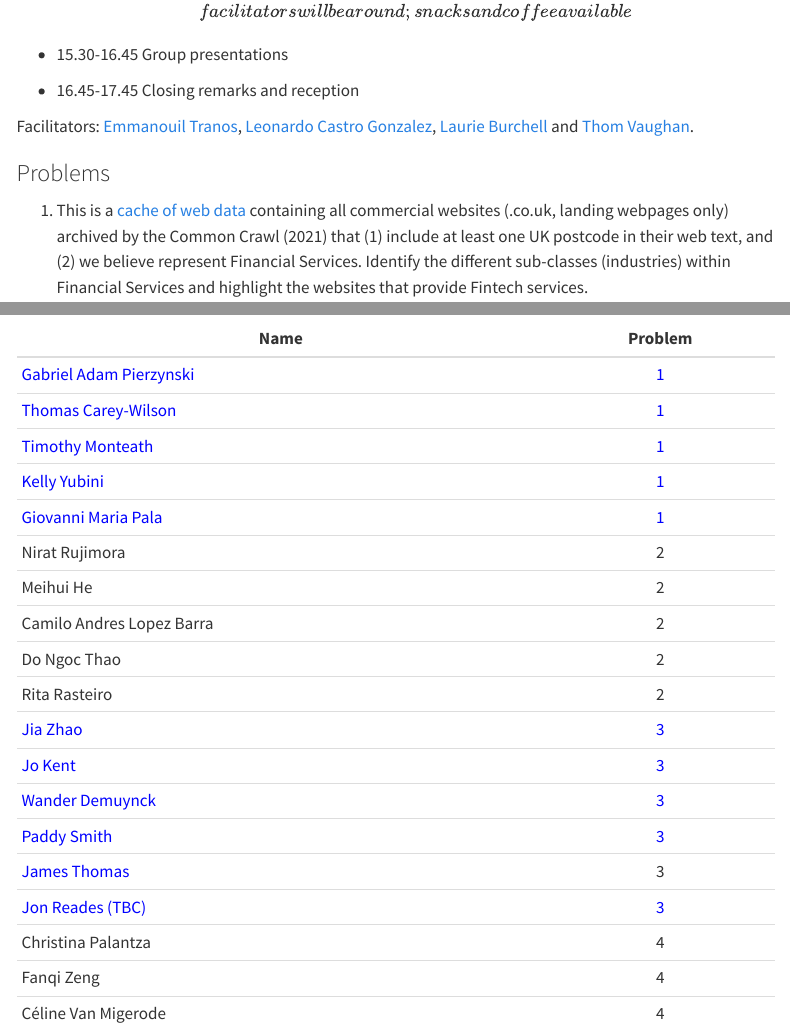
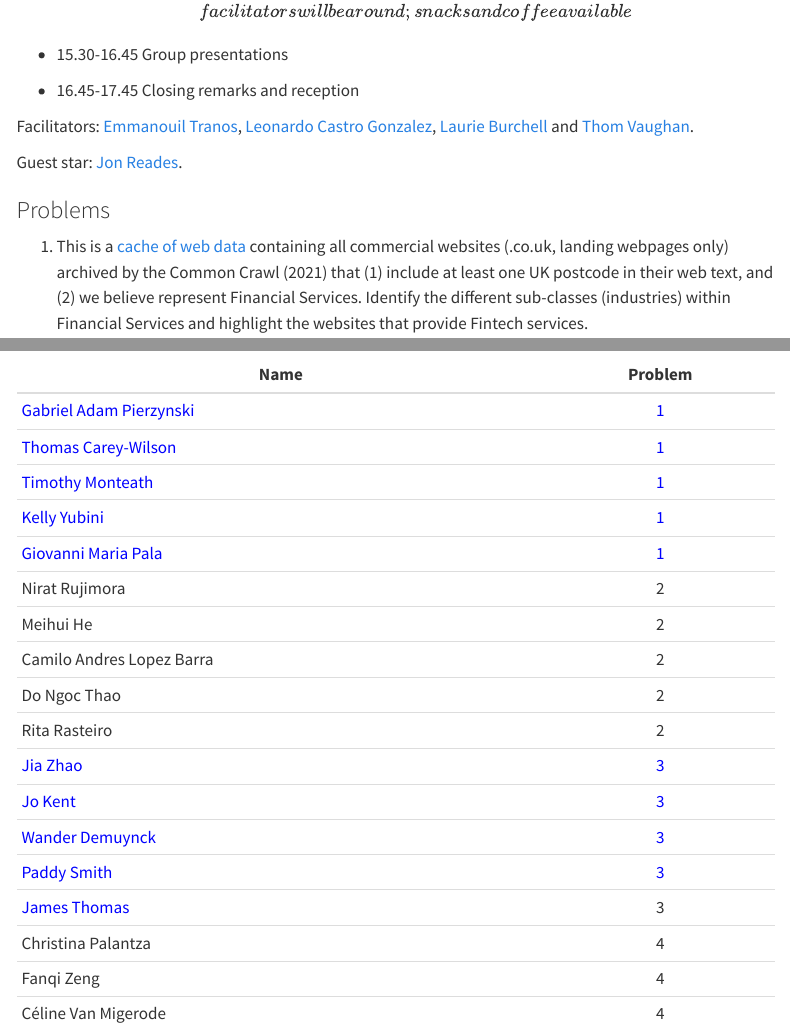
Before and after one commit to etranos/atlas-web, a Quarto document (web/datathon.qmd): the page in a window 1100 px wide, from 2810 px down, and a second part further down, joined at a grey line. Rendered offline with R 4.5, knitr and Pandoc in place of Quarto, with nearby package versions; menus at the side of the page are left out.

Commit message:
datathon update 5

```diff
--- a/web/datathon.qmd
+++ b/web/datathon.qmd
@@ -101,6 +101,8 @@ This Datathon is part of the [Atlas of Econonic Activities](https://www.urbaneco
 
 Facilitators: [Emmanouil Tranos](https://etranos.info/), [Leonardo Castro Gonzalez](https://www.sdruk.ukri.org/people/accelerator-teams/dr-leonardo-castro-gonzalez/), [Laurie Burchell](https://commoncrawl.org/team/laurie-burchell) and [Thom Vaughan](https://commoncrawl.org/team/thom-vaughan).
 
+Guest star: [Jon Reades](https://profiles.ucl.ac.uk/23068-jon-reades).
+
 ### Problems
 
 1.  This is a [cache of web data](https://fluff.bris.ac.uk/fluff/u3/nw19521/edJmkqqtL_S3qeUKifXqywRVP/) containing all commercial websites (.co.uk, landing webpages only) archived by the Common Crawl (2021) that (1) include at least one UK postcode in their web text, and (2) we believe represent Financial Services. Identify the different sub-classes (industries) within Financial Services and highlight the websites that provide Fintech services.
@@ -164,7 +166,6 @@ The rest of the fields were produced by our [TNT-LLM](https://arxiv.org/abs/2403
 | <span style="color:blue">Wander Demuynck | <span style="color:blue">3 |
 | <span style="color:blue">Paddy Smith | <span style="color:blue">3 |
 | <span style="color:blue">James Thomas | 3<span style="color:blue"> |
-| <span style="color:blue">Jon Reades (TBC) | <span style="color:blue">3 |
 | Christina Palantza | 4 |
 | Fanqi Zeng | 4 |
 | Céline Van Migerode | 4 |
```
Also changed, not shown: docs/search.json, 2 other files.
